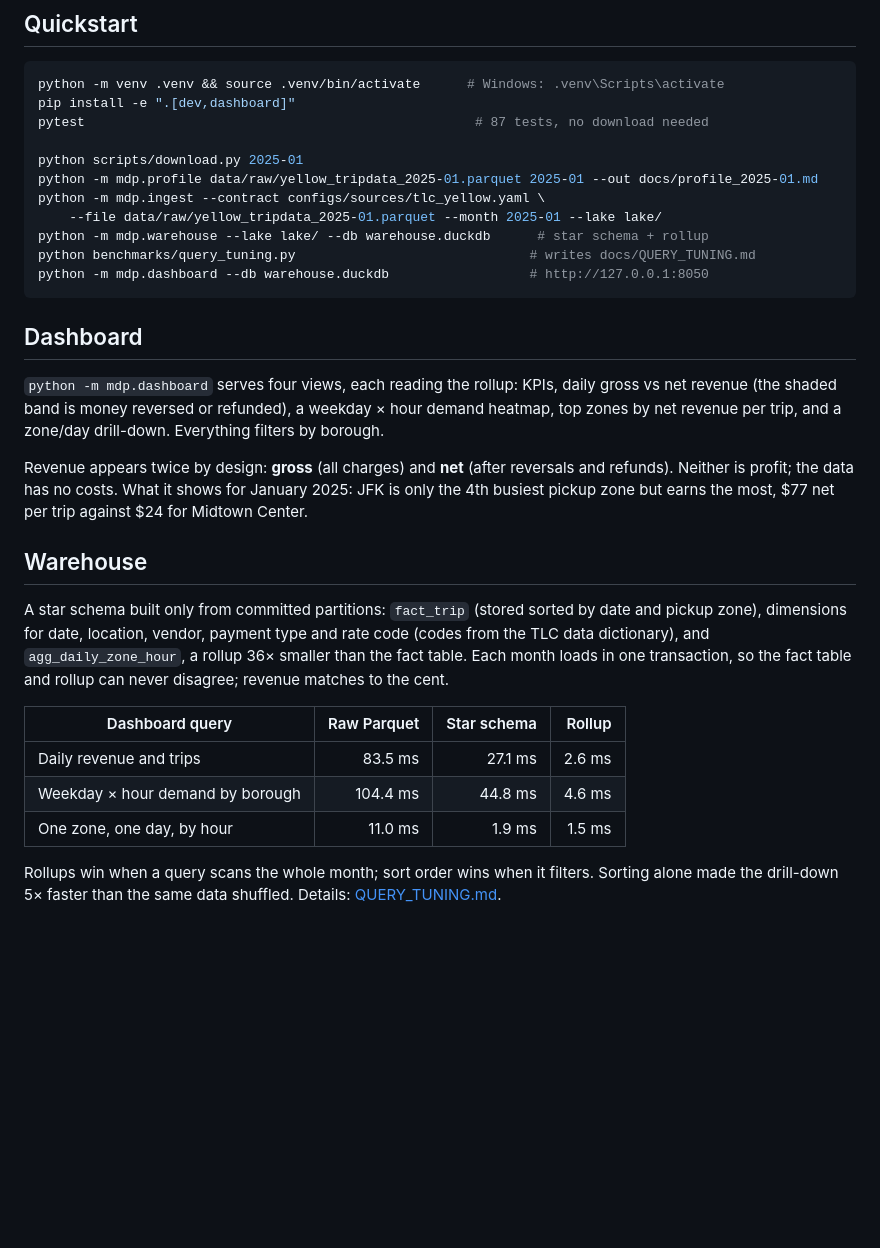
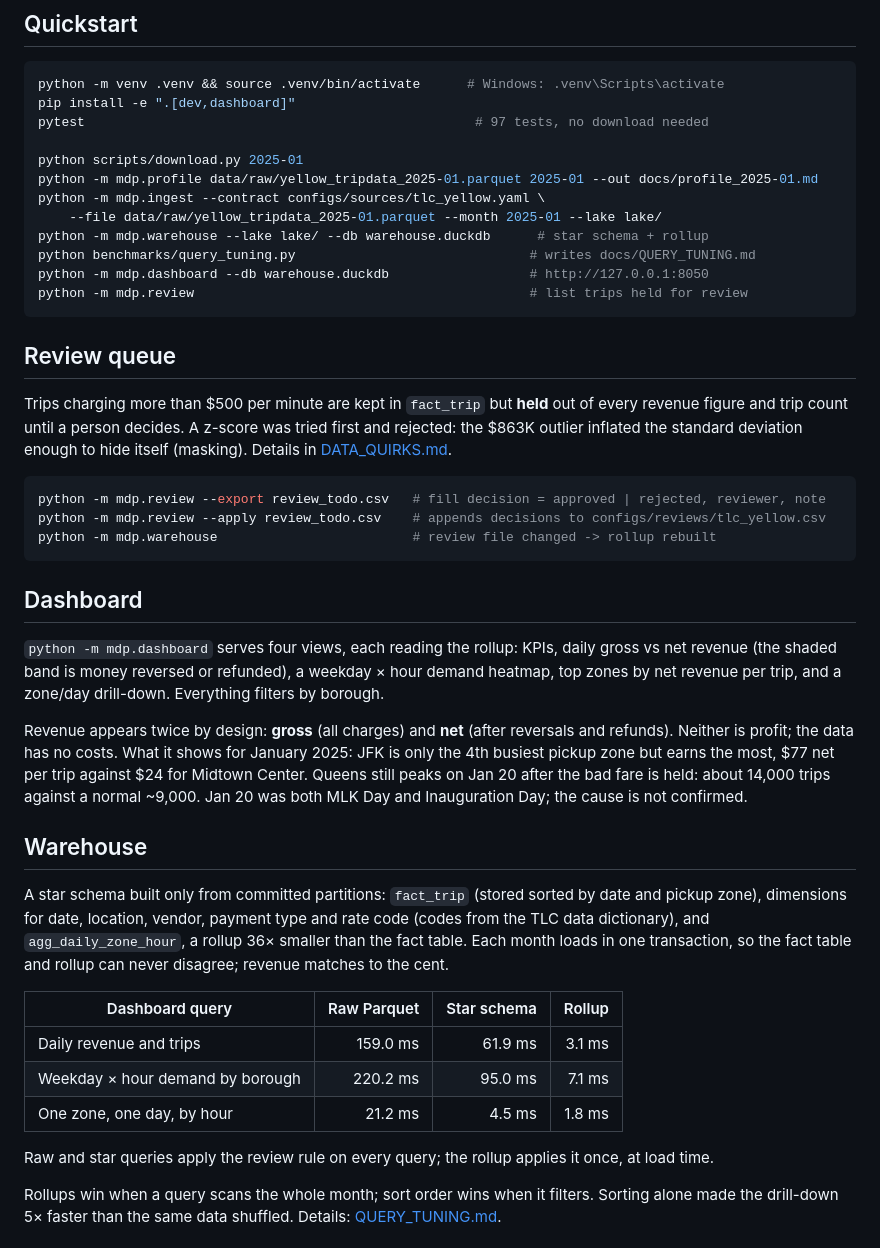
Before and after one commit to rochishna/mobility-data-platform, a Markdown page: README.md, the part around one of its changes. Drawn GitHub-style; blank space fills up the shorter version.

````diff
--- a/README.md
+++ b/README.md
@@ -51,7 +55,7 @@ column is filled with nulls. Unknown new columns are allowed, recorded in the ru
 ```bash
 python -m venv .venv && source .venv/bin/activate      # Windows: .venv\Scripts\activate
 pip install -e ".[dev,dashboard]"
-pytest                                                  # 87 tests, no download needed
+pytest                                                  # 97 tests, no download needed
 
 python scripts/download.py 2025-01
 python -m mdp.profile data/raw/yellow_tripdata_2025-01.parquet 2025-01 --out docs/profile_2025-01.md
@@ -60,6 +64,19 @@ python -m mdp.ingest --contract configs/sources/tlc_yellow.yaml \
 python -m mdp.warehouse --lake lake/ --db warehouse.duckdb      # star schema + rollup
 python benchmarks/query_tuning.py                              # writes docs/QUERY_TUNING.md
 python -m mdp.dashboard --db warehouse.duckdb                  # http://127.0.0.1:8050
+python -m mdp.review                                           # list trips held for review
+```
+
+## Review queue
+
+Trips charging more than $500 per minute are kept in `fact_trip` but **held** out of every revenue figure and
+trip count until a person decides. A z-score was tried first and rejected: the $863K outlier inflated the standard
+deviation enough to hide itself (masking). Details in [DATA_QUIRKS.md](docs/DATA_QUIRKS.md).
+
+```bash
+python -m mdp.review --export review_todo.csv   # fill decision = approved | rejected, reviewer, note
+python -m mdp.review --apply review_todo.csv    # appends decisions to configs/reviews/tlc_yellow.csv
+python -m mdp.warehouse                         # review file changed -> rollup rebuilt
 ```
 
 ## Dashboard
@@ -70,7 +87,8 @@ zone/day drill-down. Everything filters by borough.
 
 Revenue appears twice by design: **gross** (all charges) and **net** (after reversals and refunds). Neither is
 profit; the data has no costs. What it shows for January 2025: JFK is only the 4th busiest pickup zone but earns
-the most, $77 net per trip against $24 for Midtown Center.
+the most, $77 net per trip against $24 for Midtown Center. Queens still peaks on Jan 20 after the bad fare is held:
+about 14,000 trips against a normal ~9,000. Jan 20 was both MLK Day and Inauguration Day; the cause is not confirmed.
 
 ## Warehouse
 
@@ -81,9 +99,11 @@ fact table and rollup can never disagree; revenue matches to the cent.
 
 | Dashboard query | Raw Parquet | Star schema | Rollup |
 |---|---:|---:|---:|
-| Daily revenue and trips | 83.5 ms | 27.1 ms | 2.6 ms |
-| Weekday × hour demand by borough | 104.4 ms | 44.8 ms | 4.6 ms |
-| One zone, one day, by hour | 11.0 ms | 1.9 ms | 1.5 ms |
+| Daily revenue and trips | 159.0 ms | 61.9 ms | 3.1 ms |
+| Weekday × hour demand by borough | 220.2 ms | 95.0 ms | 7.1 ms |
+| One zone, one day, by hour | 21.2 ms | 4.5 ms | 1.8 ms |
+
+Raw and star queries apply the review rule on every query; the rollup applies it once, at load time.
 
 Rollups win when a query scans the whole month; sort order wins when it filters. Sorting alone made the
 drill-down 5× faster than the same data shuffled. Details: [QUERY_TUNING.md](docs/QUERY_TUNING.md).
````
Also changed, not shown: other parts of README.md (+8 -2 lines), docs/DATA_QUIRKS.md (+9 -1 lines), docs/QUERY_TUNING.md (+6 -6 lines), docs/img/dashboard.png, 12 other files.
